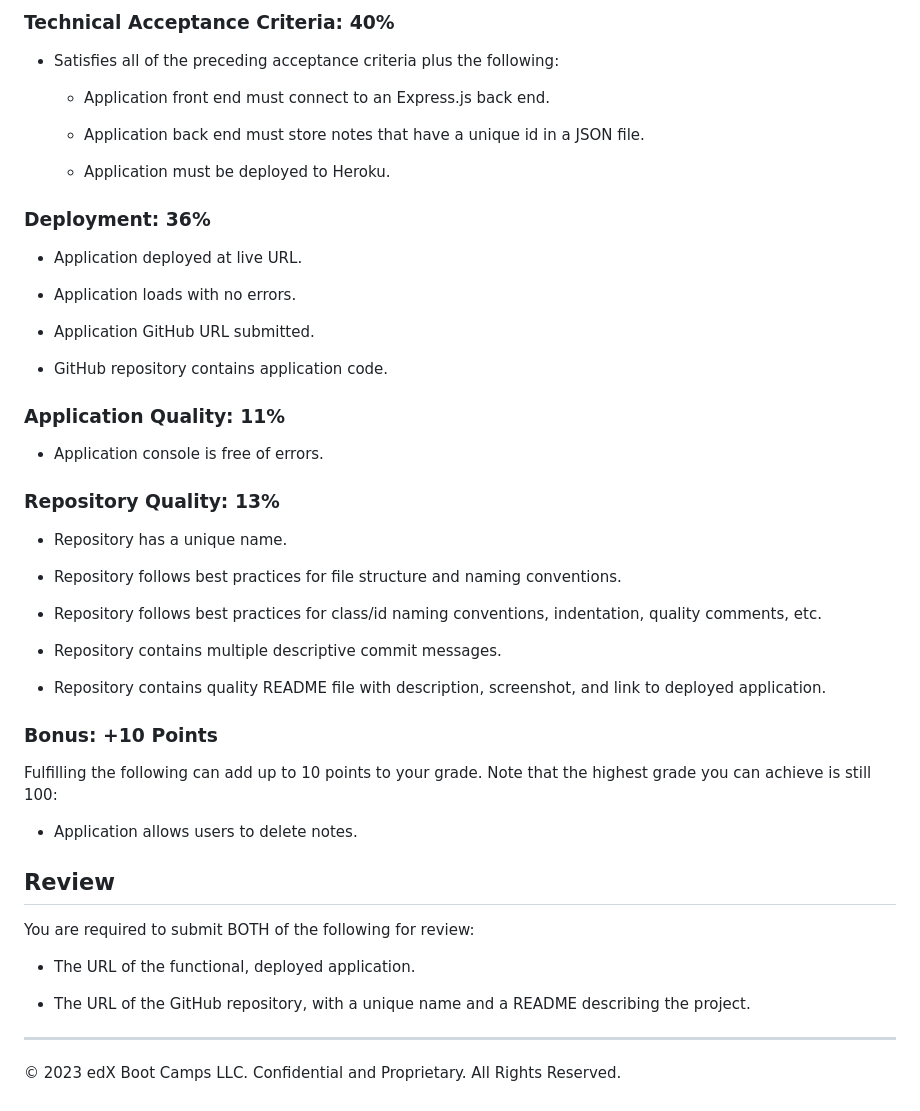
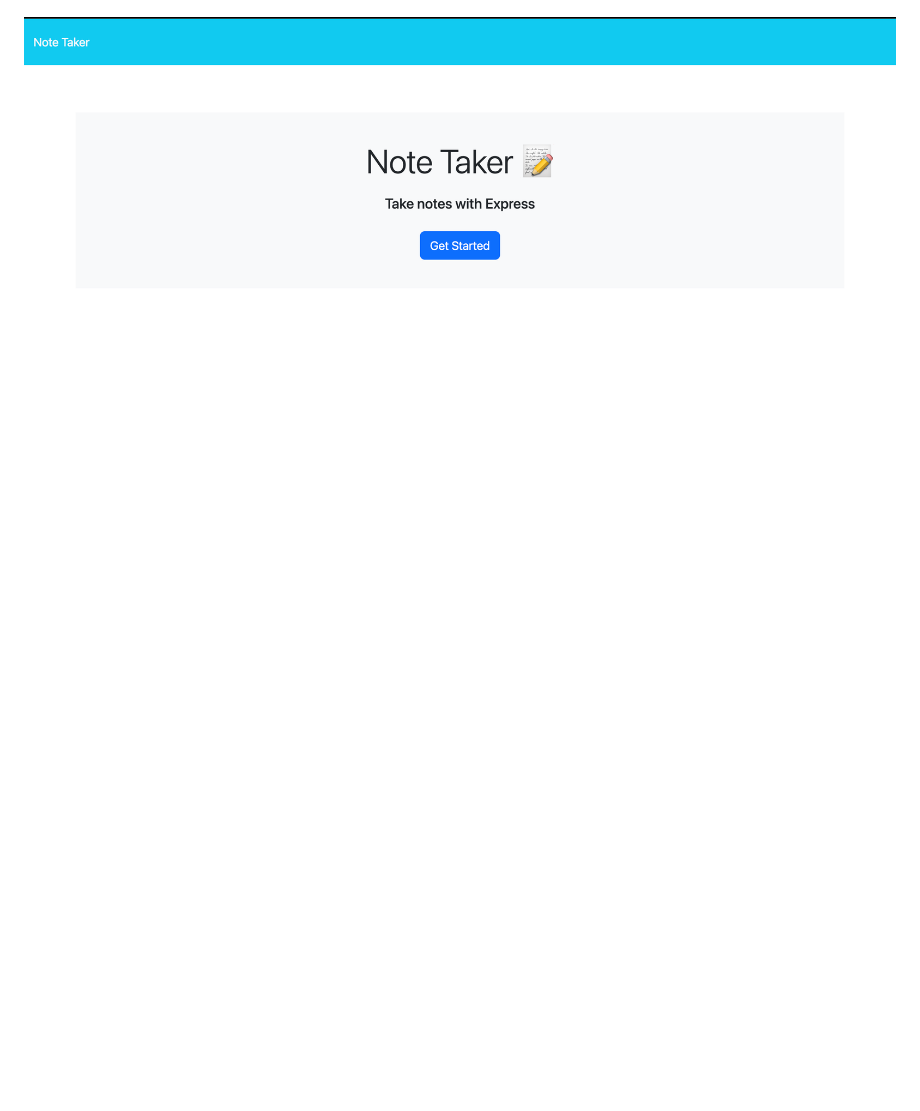
Before and after one commit to adamem02/Elephant, a Markdown page: README.md, the part around the change printed below. GitHub-like rendering; pictures changed too: noteScreenShot.png (added); blank space fills up the shorter version.

```diff
--- a/README.md
+++ b/README.md
@@ -86,57 +8 @@ This Challenge is graded based on the following criteria:
-### Technical Acceptance Criteria: 40%
-
-* Satisfies all of the preceding acceptance criteria plus the following:
-
-  * Application front end must connect to an Express.js back end.
-
-  * Application back end must store notes that have a unique id in a JSON file.
-
-  * Application must be deployed to Heroku.
-
-
-### Deployment: 36%
-
-* Application deployed at live URL.
-
-* Application loads with no errors.
-
-* Application GitHub URL submitted.
-
-* GitHub repository contains application code.
-
-
-### Application Quality: 11%
-
-* Application console is free of errors.
-
-
-### Repository Quality: 13%
-
-* Repository has a unique name.
-
-* Repository follows best practices for file structure and naming conventions.
-
-* Repository follows best practices for class/id naming conventions, indentation, quality comments, etc.
-
-* Repository contains multiple descriptive commit messages.
-
-* Repository contains quality README file with description, screenshot, and link to deployed application.
-
-
-### Bonus: +10 Points
-
-Fulfilling the following can add up to 10 points to your grade. Note that the highest grade you can achieve is still 100:
-
-* Application allows users to delete notes.
-
-
-## Review
-
-You are required to submit BOTH of the following for review:
-
-* The URL of the functional, deployed application.
-
-* The URL of the GitHub repository, with a unique name and a README describing the project.
-
-- - -
-© 2023 edX Boot Camps LLC. Confidential and Proprietary. All Rights Reserved.
+![Existing notes are listed in the left-hand column with empty fields on the right-hand side for the new note’s title and text.](noteScreenShot.png)
```
Also changed, not shown: other parts of README.md (+2 -80 lines).
